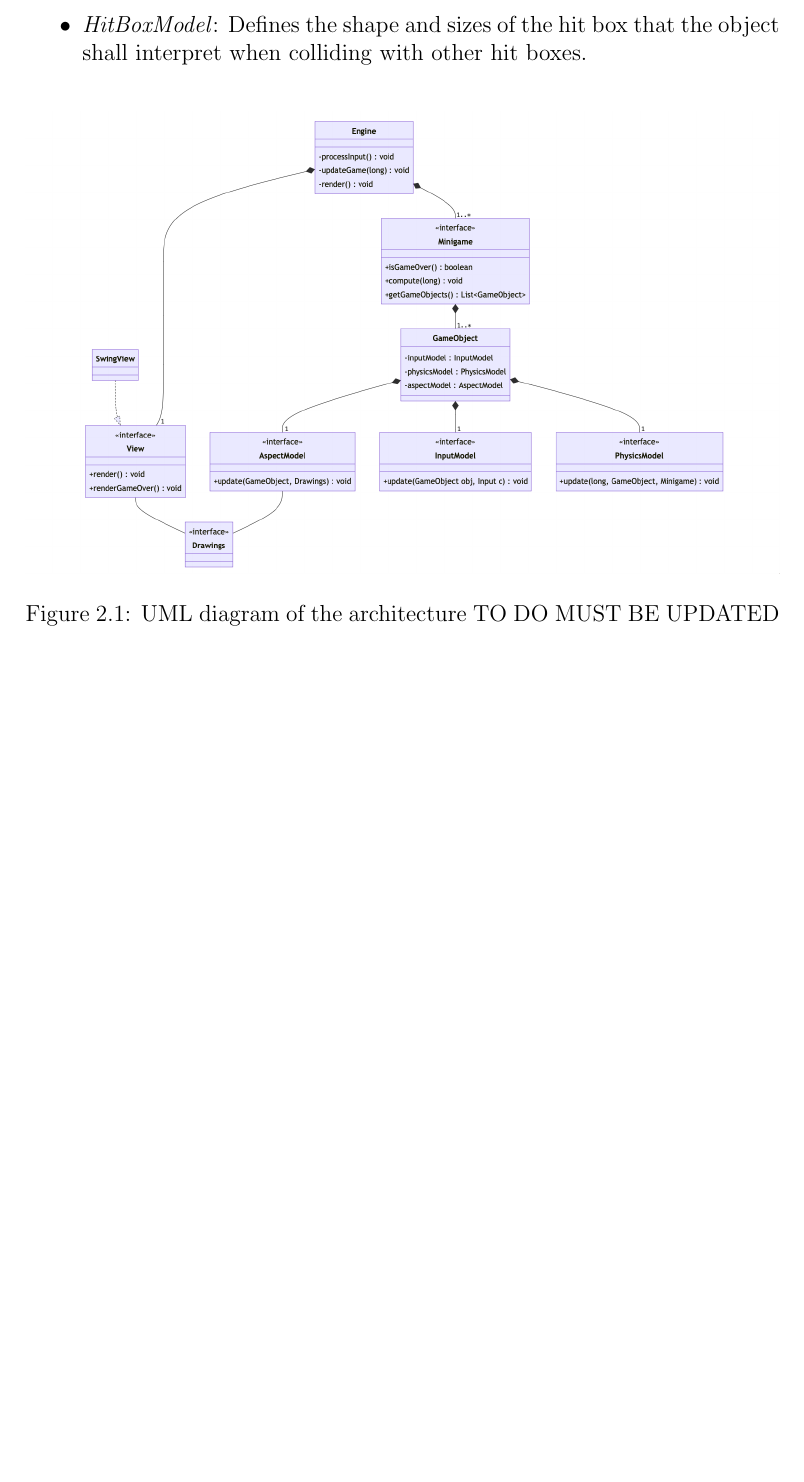
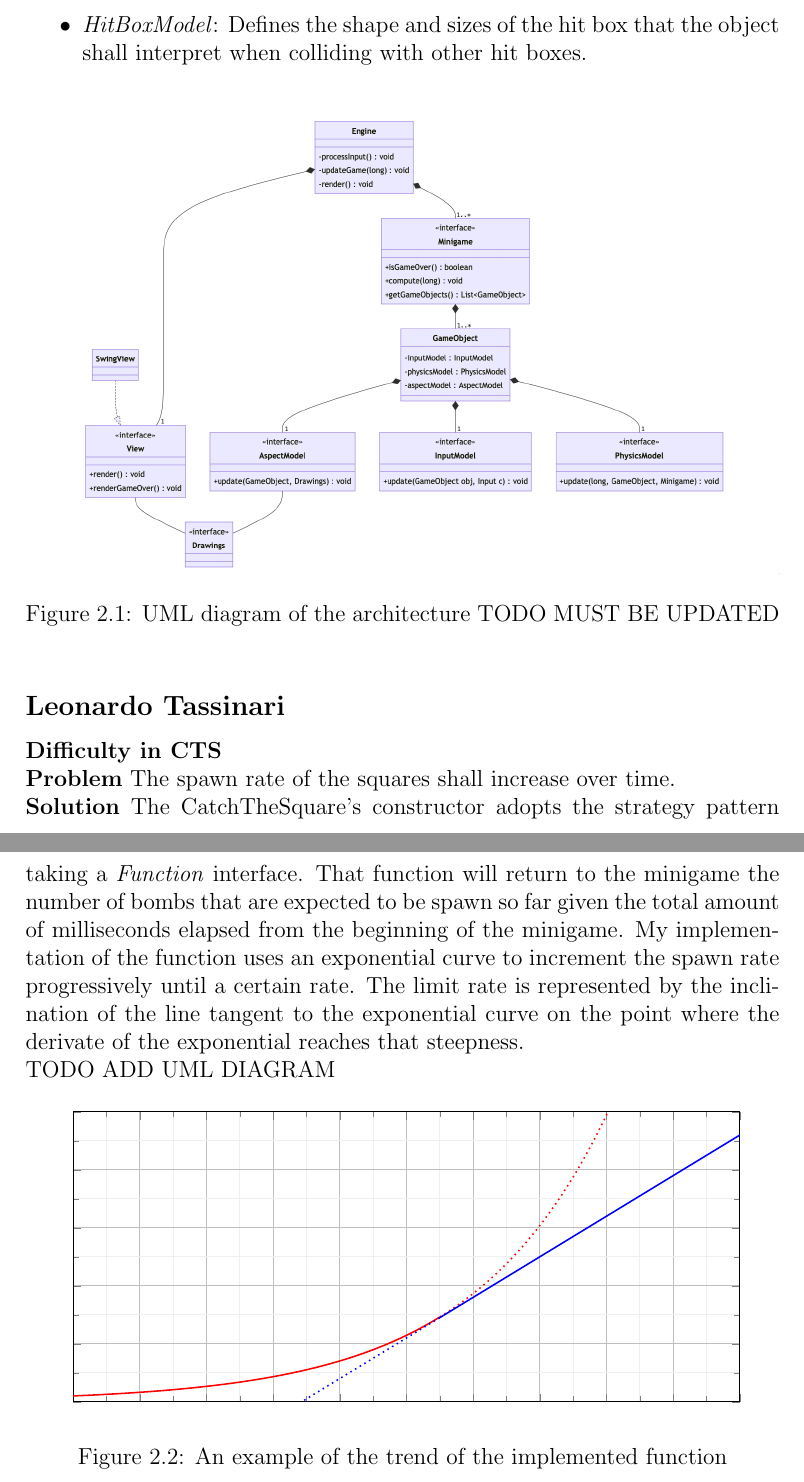
Before and after one commit to leo-tasso/OOP22-mtsk-game, a LaTeX document (documentation/report/report.tex): part of page 7 of 7 before the commit and two parts of pages 7 and 8 of 8 after it, the two joined at a grey line, cut so that both start at the same text, the shorter picture padded with empty space. Compiled offline with pdfLaTeX.

Commit message:
Added Leonardo's section

```diff
--- a/documentation/report/report.tex
+++ b/documentation/report/report.tex
@@ -1,5 +1,9 @@
 \documentclass[a4paper,12pt]{report}
+
 \usepackage{graphicx}
+\usepackage{pgfplots}
+\pgfplotsset{compat=1.18}
+
 \title{Report\\ \textbf {``MTSK-GAME''}}
 
 \author{Pietro Olivi\\
@@ -86,7 +90,62 @@ a full separation of concerns based on domains (allow a single entity to span mu
 \begin{figure}[ht]
 	\centering{}
 	\includegraphics[width=\textwidth]{architecture.png}
-	\caption{UML diagram of the architecture TO DO MUST BE UPDATED}
+	\caption{UML diagram of the architecture TODO MUST BE UPDATED}
 \end{figure}
-
+\subsection*{Leonardo Tassinari}
+\textbf{Difficulty in CTS}\\
+\textbf{Problem} The spawn rate of the squares shall increase over time.\\
+\textbf{Solution} The CatchTheSquare's constructor adopts the strategy pattern taking a \textit{Function} interface. That function will return to the minigame the number of bombs that are expected to be spawn so far given the total amount of milliseconds elapsed from the beginning of the minigame.
+My implementation of the function uses an exponential curve to increment the spawn rate progressively until a certain rate.
+The limit rate is represented by the inclination of the line tangent to the exponential curve on the point where the derivate of the exponential reaches that steepness.\\
+TODO ADD UML DIAGRAM
+\begin{figure}[ht]
+	\centering
+\begin{tikzpicture}
+	\begin{axis}[
+		xmin = 0, xmax = 100,
+		ymin = 0, ymax = 50,
+		xtick distance = 10,
+		ytick distance = 10,
+		xticklabels=\empty,
+		yticklabels=\empty,
+		grid = both,
+		minor tick num = 1,
+		major grid style = {lightgray},
+		minor grid style = {lightgray!25},
+		width = \textwidth,
+		height = 0.5\textwidth
+		]
+		\addplot[
+			domain = 0:55,
+			samples = 200,
+			smooth,
+			thick,
+			red,
+		] {1.05^x};
+		\addplot[
+			domain = 55:150,
+			samples = 200,
+			dotted,
+			thick,
+			red,
+		] {1.05^x};
+		\addplot[
+			domain = 55:150,
+			samples = 200,
+			smooth,
+			thick,
+			blue,
+		] {x*0.7-24};
+		\addplot[
+			domain = 0:55,
+			samples = 200,
+			dotted,
+			thick,
+			blue,
+		] {x*0.7-24};
+	\end{axis}
+\end{tikzpicture}
+\caption{An example of the trend of the implemented function}
+\end{figure}
 \end{document}
```
Also changed, not shown: documentation/report/report.pdf.
